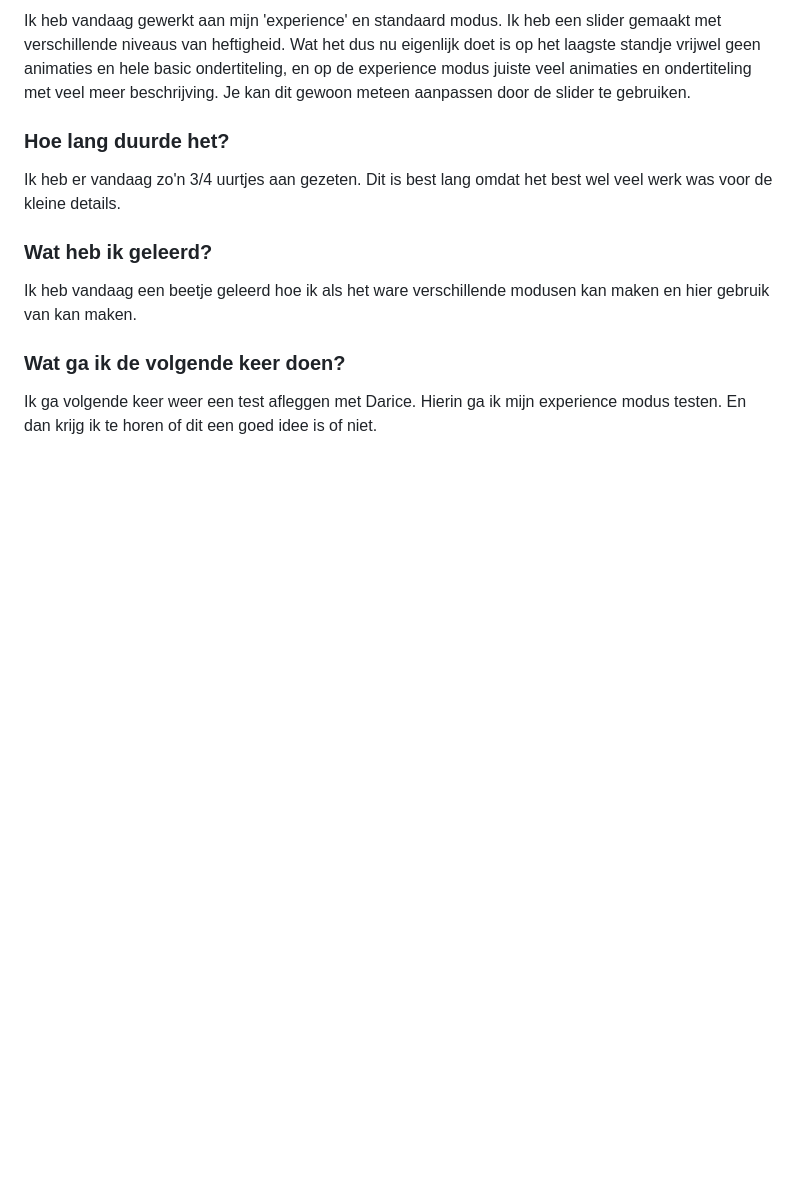
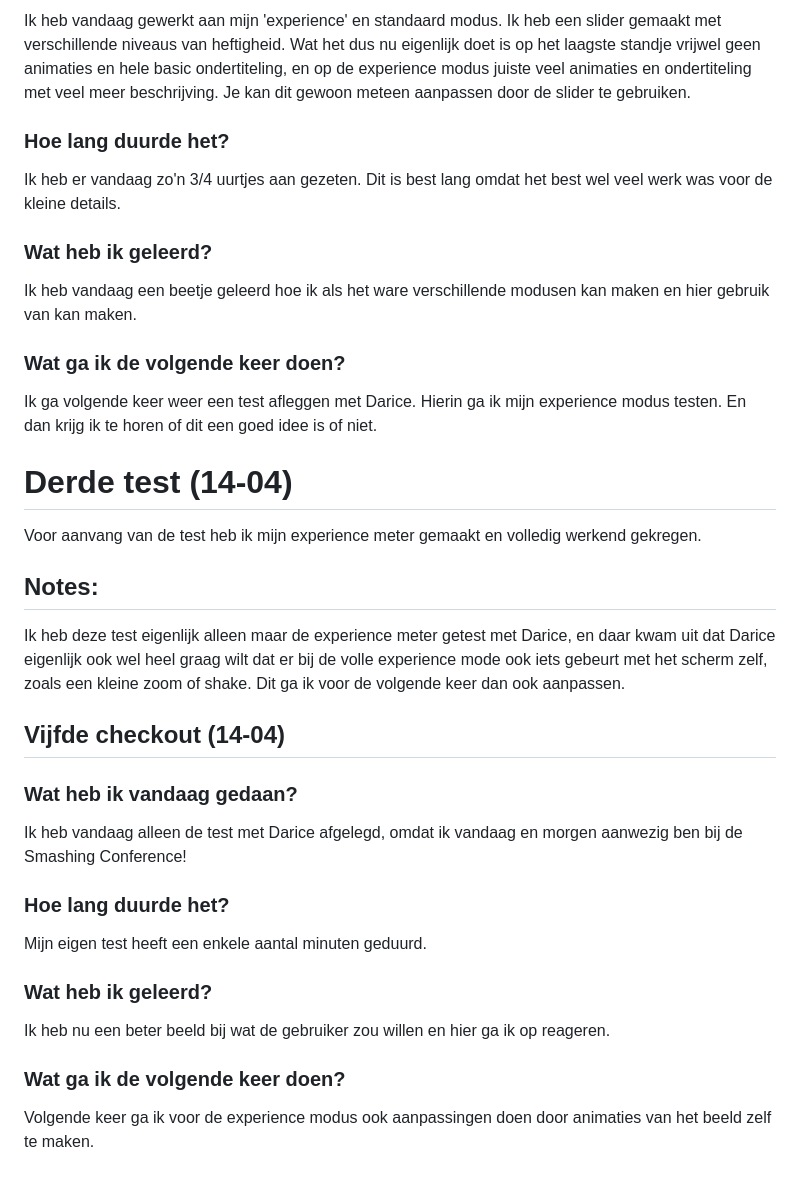
Before and after one commit to MatsvdZ/Human-Centred-Design, a Markdown page: README.md, the part around the change. GitHub-like rendering; blank space fills up the shorter version.

Commit message:
Update README with test notes and future plans
Added notes and updates on tests conducted with Darice, including feedback on the experience meter and plans for future improvements.

```diff
--- a/README.md
+++ b/README.md
@@ -295,3 +295,23 @@ Ik heb vandaag een beetje geleerd hoe ik als het ware verschillende modusen kan
 
 ### Wat ga ik de volgende keer doen?
 Ik ga volgende keer weer een test afleggen met Darice. Hierin ga ik mijn experience modus testen. En dan krijg ik te horen of dit een goed idee is of niet.
+
+
+# Derde test (14-04)
+Voor aanvang van de test heb ik mijn experience meter gemaakt en volledig werkend gekregen.
+
+## Notes:
+Ik heb deze test eigenlijk alleen maar de experience meter getest met Darice, en daar kwam uit dat Darice eigenlijk ook wel heel graag wilt dat er bij de volle experience mode ook iets gebeurt met het scherm zelf, zoals een kleine zoom of shake. Dit ga ik voor de volgende keer dan ook aanpassen.
+
+## Vijfde checkout (14-04)
+### Wat heb ik vandaag gedaan?
+Ik heb vandaag alleen de test met Darice afgelegd, omdat ik vandaag en morgen aanwezig ben bij de Smashing Conference!
+
+### Hoe lang duurde het?
+Mijn eigen test heeft een enkele aantal minuten geduurd.
+
+### Wat heb ik geleerd?
+Ik heb nu een beter beeld bij wat de gebruiker zou willen en hier ga ik op reageren.
+
+### Wat ga ik de volgende keer doen?
+Volgende keer ga ik voor de experience modus ook aanpassingen doen door animaties van het beeld zelf te maken.
```
